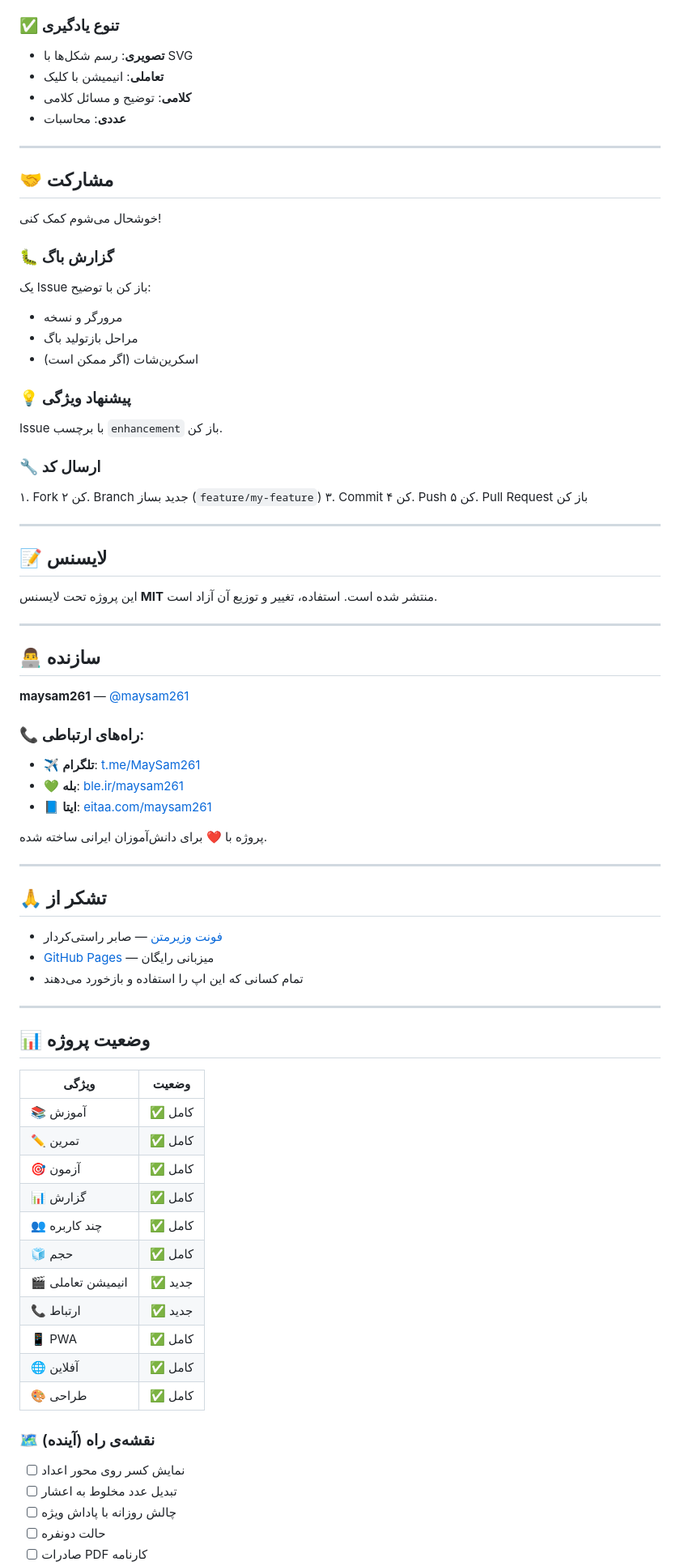
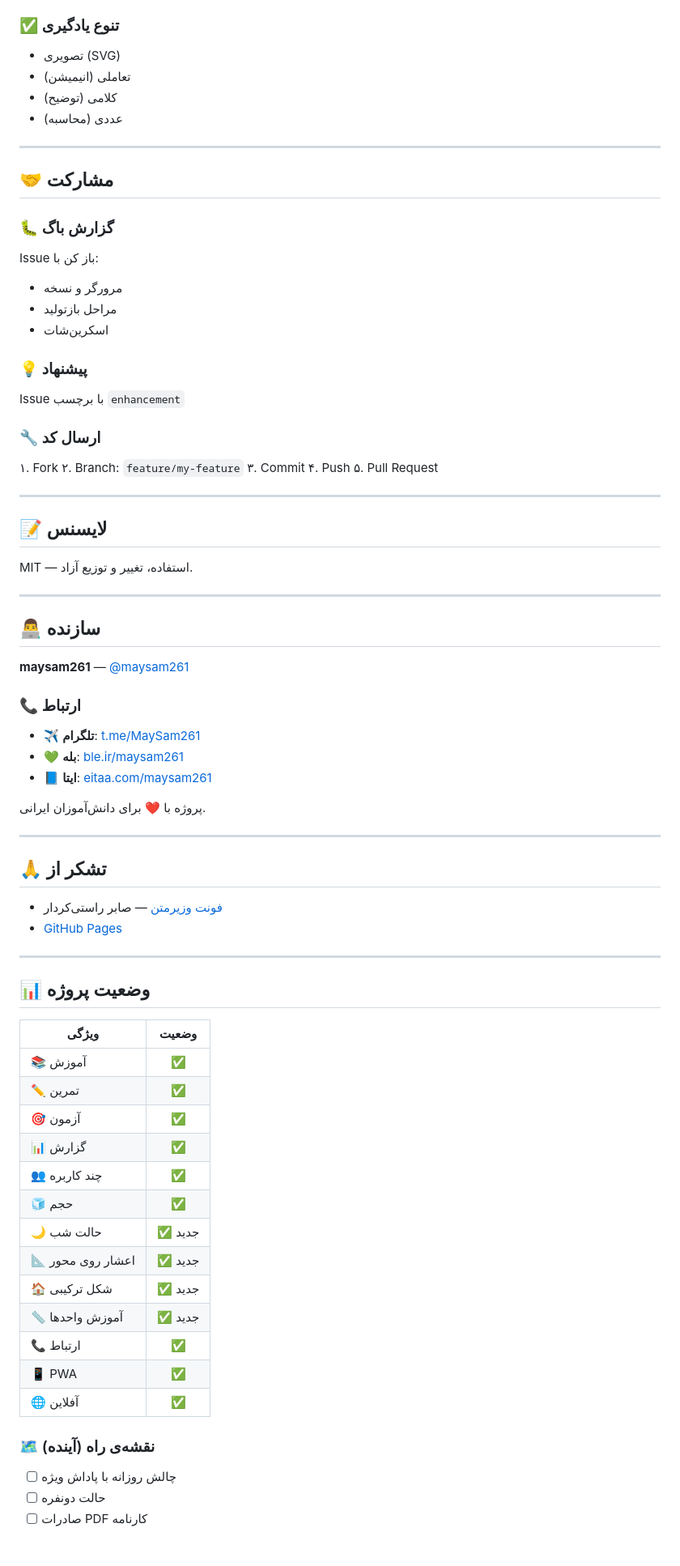
Before and after one commit to maysam261/riazi-yar, a Markdown page: README.md, the part around one of its changes. Shown at 81% size. Drawn GitHub-style; blank space fills up the shorter version.

```diff
--- a/README.md
+++ b/README.md
@@ -413,38 +350,35 @@ php -S localhost:8000
 
 ### ✅ تنوع یادگیری
-- **تصویری**: رسم شکل‌ها با SVG
-- **تعاملی**: انیمیشن با کلیک
-- **کلامی**: توضیح و مسائل کلامی
-- **عددی**: محاسبات
+- تصویری (SVG)
+- تعاملی (انیمیشن)
+- کلامی (توضیح)
+- عددی (محاسبه)
 
 ---
 
 ## 🤝 مشارکت
 
-خوشحال می‌شوم کمک کنی!
+### 🐛 گزارش باگ
+Issue باز کن با:
+- مرورگر و نسخه
+- مراحل بازتولید
+- اسکرین‌شات
 
-### 🐛 گزارش باگ
-یک Issue باز کن با توضیح:
-- مرورگر و نسخه
-- مراحل بازتولید باگ
-- اسکرین‌شات (اگر ممکن است)
-
-### 💡 پیشنهاد ویژگی
-Issue با برچسب `enhancement` باز کن.
+### 💡 پیشنهاد
+Issue با برچسب `enhancement`
 
 ### 🔧 ارسال کد
-۱. Fork کن
-۲. Branch جدید بساز (`feature/my-feature`)
-۳. Commit کن
-۴. Push کن
-۵. Pull Request باز کن
+۱. Fork
+۲. Branch: `feature/my-feature`
+۳. Commit
+۴. Push
+۵. Pull Request
 
 ---
 
 ## 📝 لایسنس
 
-این پروژه تحت لایسنس **MIT** منتشر شده است.
-استفاده، تغییر و توزیع آن آزاد است.
+MIT — استفاده، تغییر و توزیع آزاد.
 
 ---
 
@@ -452,20 +386,19 @@ Issue با برچسب `enhancement` باز کن.
 
 **maysam261** — [@maysam261](https://github.com/maysam261)
 
-### 📞 راه‌های ارتباطی:
+### 📞 ارتباط
 - ✈️ **تلگرام**: [t.me/MaySam261](https://t.me/MaySam261)
 - 💚 **بله**: [ble.ir/maysam261](https://ble.ir/maysam261)
 - 📘 **ایتا**: [eitaa.com/maysam261](https://eitaa.com/maysam261)
 
-پروژه با ❤️ برای دانش‌آموزان ایرانی ساخته شده.
+پروژه با ❤️ برای دانش‌آموزان ایرانی.
 
 ---
 
 ## 🙏 تشکر از
 
 - [فونت وزیرمتن](https://github.com/rastikerdar/vazirmatn) — صابر راستی‌کردار
-- [GitHub Pages](https://pages.github.com) — میزبانی رایگان
-- تمام کسانی که این اپ را استفاده و بازخورد می‌دهند
+- [GitHub Pages](https://pages.github.com)
 
 ---
 
@@ -473,22 +406,21 @@ Issue با برچسب `enhancement` باز کن.
 
 | ویژگی | وضعیت |
 |-------|:-----:|
-| 📚 آموزش | ✅ کامل |
-| ✏️ تمرین | ✅ کامل |
-| 🎯 آزمون | ✅ کامل |
-| 📊 گزارش | ✅ کامل |
-| 👥 چند کاربره | ✅ کامل |
-| 🧊 حجم | ✅ کامل |
-| 🎬 انیمیشن تعاملی | ✅ جدید |
-| 📞 ارتباط | ✅ جدید |
-| 📱 PWA | ✅ کامل |
-| 🌐 آفلاین | ✅ کامل |
-| 🎨 طراحی | ✅ کامل |
+| 📚 آموزش | ✅ |
+| ✏️ تمرین | ✅ |
+| 🎯 آزمون | ✅ |
+| 📊 گزارش | ✅ |
+| 👥 چند کاربره | ✅ |
+| 🧊 حجم | ✅ |
+| 🌙 حالت شب | ✅ جدید |
+| 📐 اعشار روی محور | ✅ جدید |
+| 🏠 شکل ترکیبی | ✅ جدید |
+| 📏 آموزش واحدها | ✅ جدید |
+| 📞 ارتباط | ✅ |
+| 📱 PWA | ✅ |
+| 🌐 آفلاین | ✅ |
 
 ### 🗺️ نقشه‌ی راه (آینده)
-
-- [ ] نمایش کسر روی محور اعداد
-- [ ] تبدیل عدد مخلوط به اعشار
 - [ ] چالش روزانه با پاداش ویژه
 - [ ] حالت دو‌نفره
 - [ ] صادرات PDF کارنامه
```
Also changed, not shown: other parts of README.md (+158 -222 lines).
